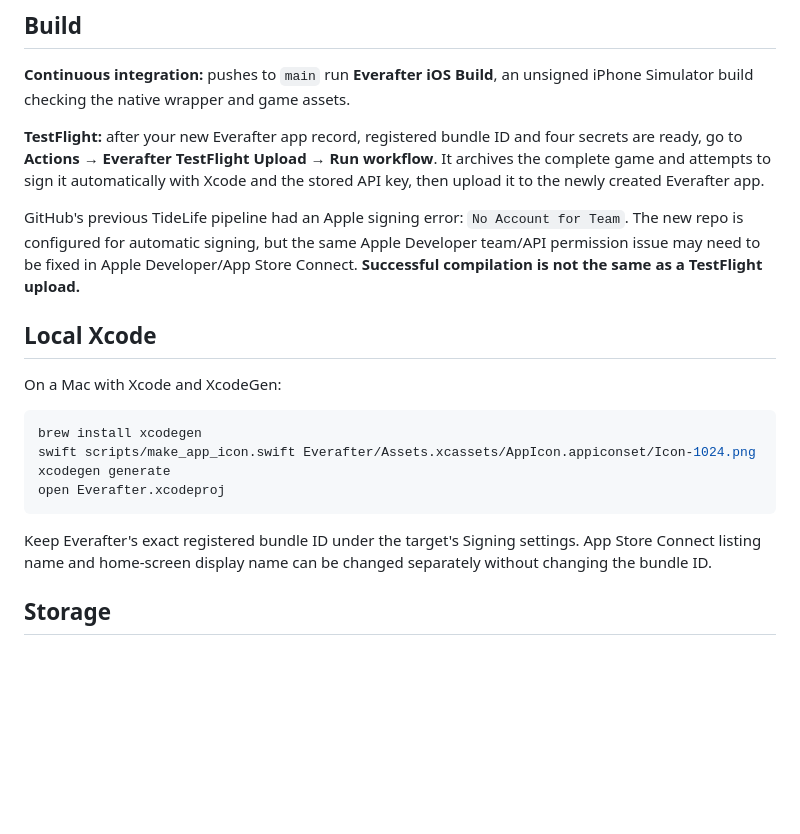
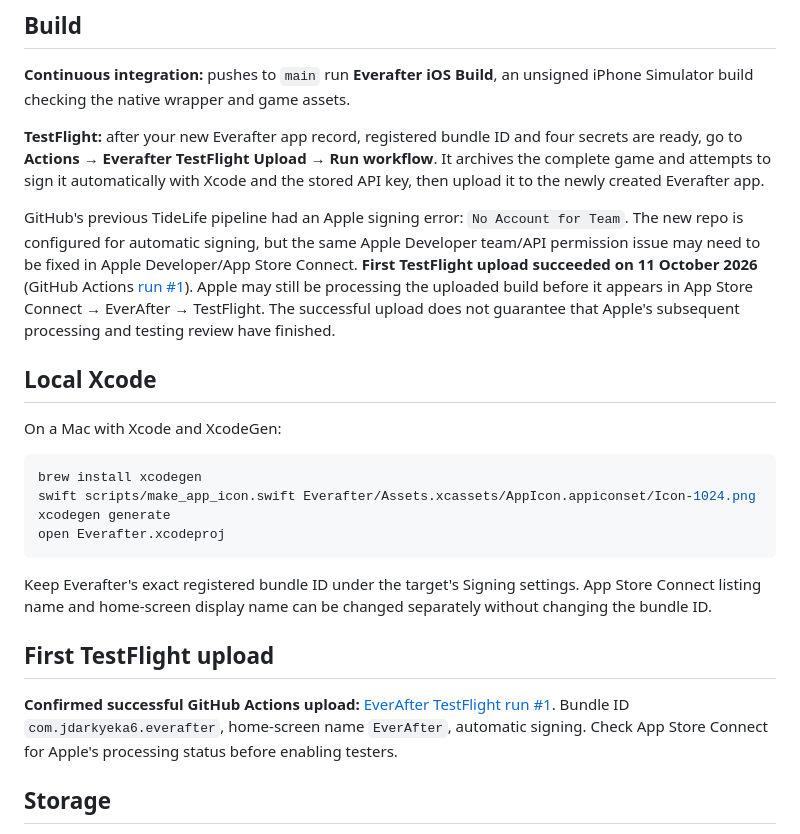
Before and after one commit to jdarkyeka6/EverAfter, a Markdown page: README.md, the part around the change. GitHub-like rendering; blank space fills up the shorter version.

Commit message:
Document successful EverAfter TestFlight upload and Apple processing status

```diff
--- a/README.md
+++ b/README.md
@@ -38,7 +38,7 @@ Do not commit certificates, passwords or API keys to the repository. You can reu
 
 **TestFlight:** after your new Everafter app record, registered bundle ID and four secrets are ready, go to **Actions → Everafter TestFlight Upload → Run workflow**. It archives the complete game and attempts to sign it automatically with Xcode and the stored API key, then upload it to the newly created Everafter app.
 
-GitHub's previous TideLife pipeline had an Apple signing error: `No Account for Team`. The new repo is configured for automatic signing, but the same Apple Developer team/API permission issue may need to be fixed in Apple Developer/App Store Connect. **Successful compilation is not the same as a TestFlight upload.**
+GitHub's previous TideLife pipeline had an Apple signing error: `No Account for Team`. The new repo is configured for automatic signing, but the same Apple Developer team/API permission issue may need to be fixed in Apple Developer/App Store Connect. **First TestFlight upload succeeded on 11 October 2026** (GitHub Actions [run #1](https://github.com/jdarkyeka6/EverAfter/actions/runs/38117767256)). Apple may still be processing the uploaded build before it appears in App Store Connect → EverAfter → TestFlight. The successful upload does not guarantee that Apple's subsequent processing and testing review have finished.
 
 ## Local Xcode
 
@@ -53,6 +53,10 @@ open Everafter.xcodeproj
 
 Keep Everafter's exact registered bundle ID under the target's Signing settings. App Store Connect listing name and home-screen display name can be changed separately without changing the bundle ID.
 
+## First TestFlight upload
+
+**Confirmed successful GitHub Actions upload:** [EverAfter TestFlight run #1](https://github.com/jdarkyeka6/EverAfter/actions/runs/38117767256). Bundle ID `com.jdarkyeka6.everafter`, home-screen name `EverAfter`, automatic signing. Check App Store Connect for Apple's processing status before enabling testers.
+
 ## Storage
 
 The game uses a persistent `WKWebView` data store for local save slots. It supports JSON export and import from the in-game interface. Like any app, save data could be lost when uninstalling, so export anything important beforehand.
```
